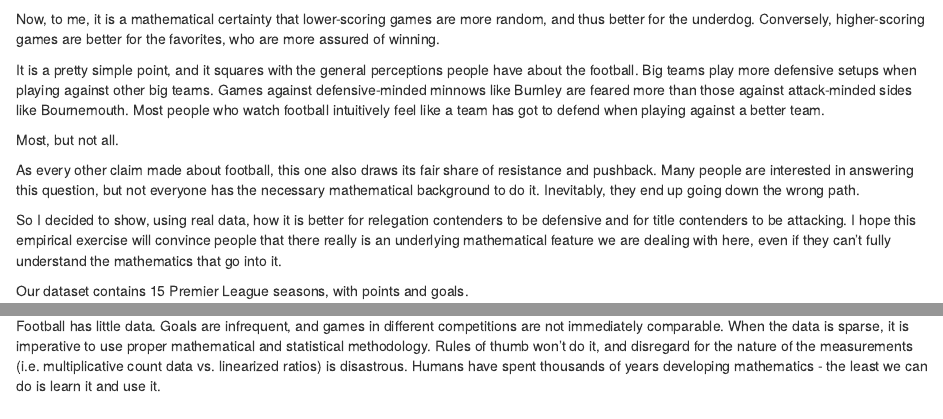
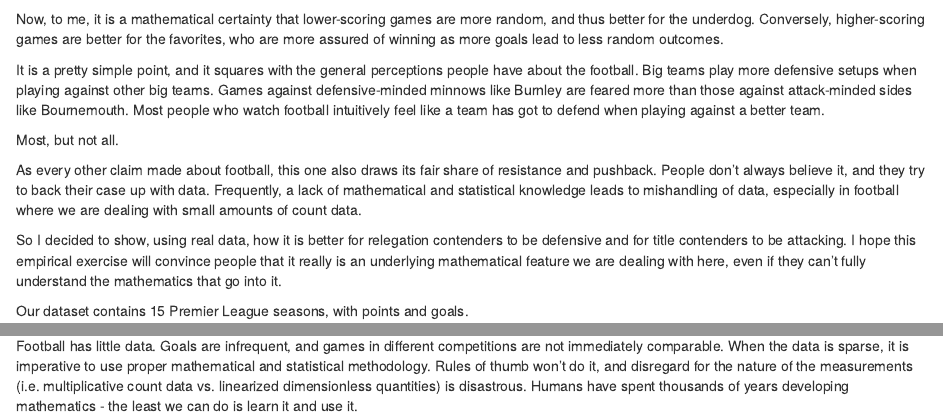
Before and after one commit to luishusier/website, an R Markdown document (content/post/goal_product_ratio.Rmd): the page in a window 1100 px wide, from 150 px down, and a second part further down, joined at a grey line. Rendered offline with R 4.5, knitr and Pandoc, with nearby package versions; some code elsewhere in the file could not run offline.

```diff
--- a/content/post/goal_product_ratio.Rmd
+++ b/content/post/goal_product_ratio.Rmd
@@ -1,7 +1,7 @@
 ---
 title: Is parking the bus worth it?
 date: '2017-09-28'
-slug: parking
+slug: balance
 categories:
   - football
   - statistics
@@ -27,7 +27,8 @@
 
 Now, to me, it is a mathematical certainty that lower-scoring games are more
 random, and thus better for the underdog. Conversely, higher-scoring games are
-better for the favorites, who are more assured of winning.
+better for the favorites, who are more assured of winning as more goals lead
+to less random outcomes.
 
 It is a pretty simple point, and it squares with the general perceptions people
 have about the football. Big teams play more defensive setups when playing
@@ -39,13 +40,14 @@
 Most, but not all.
 
 As every other claim made about football, this one also draws its fair share of
-resistance and pushback. Many people are interested in answering this question,
-but not everyone has the necessary mathematical background to do it. Inevitably,
-they end up going down the wrong path.
+resistance and pushback. People don't always believe it, and they try to back
+their case up with data. Frequently, a lack of mathematical and statistical
+knowledge leads to mishandling of data, especially in football where we are
+dealing with small amounts of count data.
 
 So I decided to show, using real data, how it is better for relegation
 contenders to be defensive and for title contenders to be attacking. I hope this
-empirical exercise will convince people that there really is an underlying
+empirical exercise will convince people that it really is an underlying
 mathematical feature we are dealing with here, even if they can't fully
 understand the mathematics that go into it.
 
@@ -372,6 +374,6 @@
 competitions are not immediately comparable. When the data is sparse, it is
 imperative to use proper mathematical and statistical methodology. Rules of
 thumb won't do it, and disregard for the nature of the measurements (i.e.
-multiplicative count data vs. linearized ratios) is disastrous. Humans have
-spent thousands of years developing mathematics - the least we can do is
-learn it and use it.
+multiplicative count data vs. linearized dimensionless quantities) is
+disastrous. Humans have spent thousands of years developing mathematics - the
+least we can do is learn it and use it.
```
Also changed, not shown: 1 other file.
